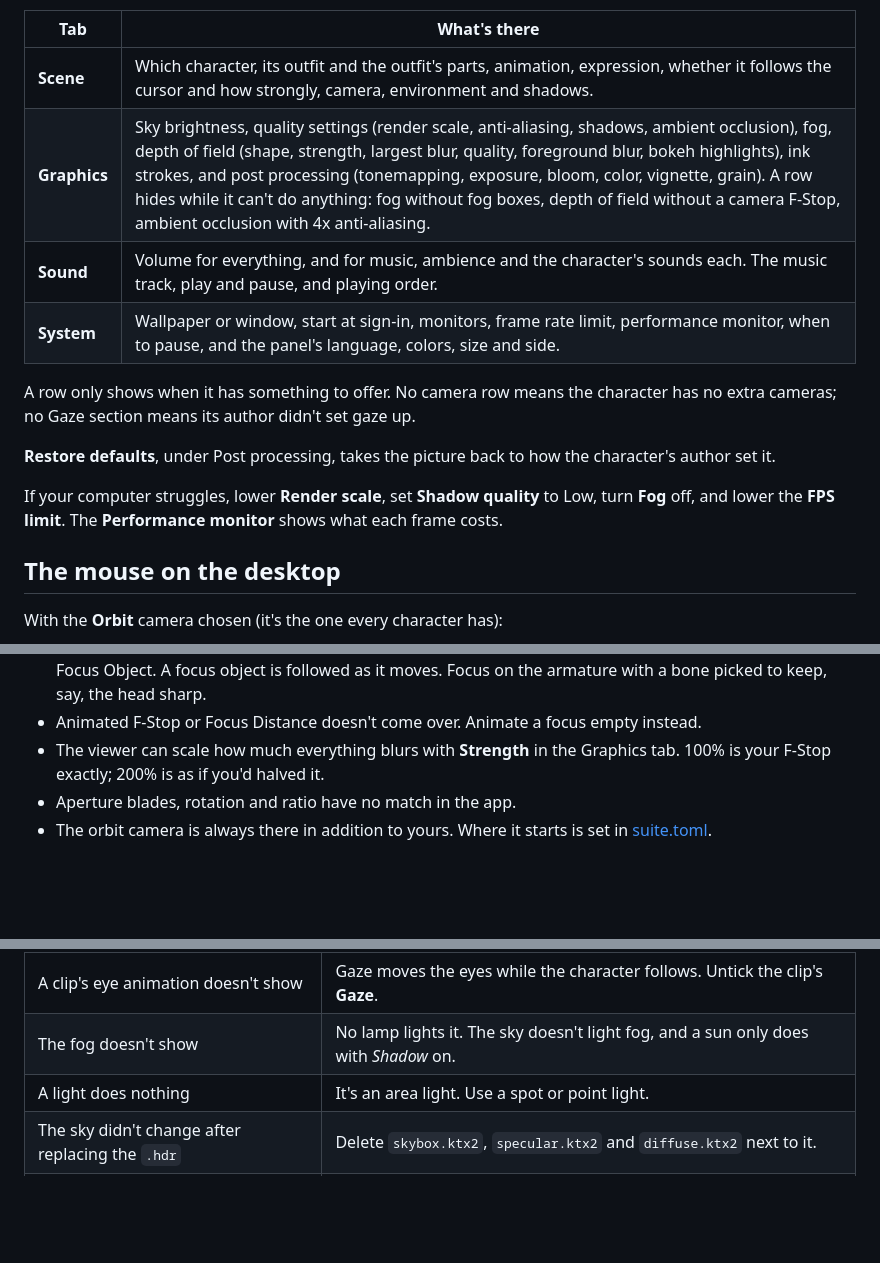
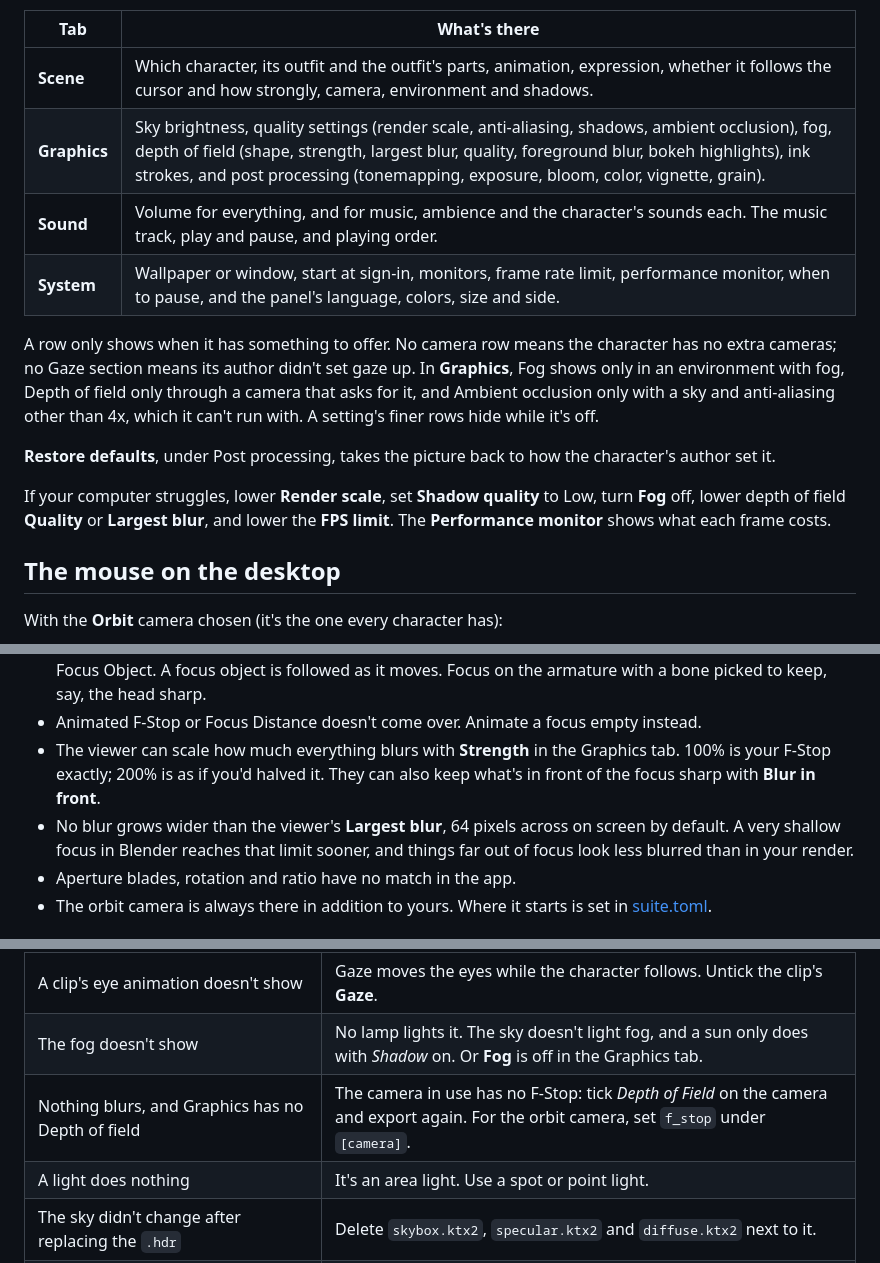
Before and after one commit to Zira3l137/CharPaper, a Markdown page: README.md, 3 parts joined by grey strips. GitHub-like rendering; blank space fills up the shorter version.

Commit message:
docs: depth of field settings and the Graphics rows that hide

```diff
--- a/README.md
+++ b/README.md
@@ -113,18 +113,22 @@ it and brings it back.
 | Tab | What's there |
 |-----|--------------|
 | **Scene** | Which character, its outfit and the outfit's parts, animation, expression, whether it follows the cursor and how strongly, camera, environment and shadows. |
-| **Graphics** | Sky brightness, quality settings (render scale, anti-aliasing, shadows, ambient occlusion), fog, depth of field (shape, strength, largest blur, quality, foreground blur, bokeh highlights), ink strokes, and post processing (tonemapping, exposure, bloom, color, vignette, grain). A row hides while it can't do anything: fog without fog boxes, depth of field without a camera F-Stop, ambient occlusion with 4x anti-aliasing. |
+| **Graphics** | Sky brightness, quality settings (render scale, anti-aliasing, shadows, ambient occlusion), fog, depth of field (shape, strength, largest blur, quality, foreground blur, bokeh highlights), ink strokes, and post processing (tonemapping, exposure, bloom, color, vignette, grain). |
 | **Sound** | Volume for everything, and for music, ambience and the character's sounds each. The music track, play and pause, and playing order. |
 | **System** | Wallpaper or window, start at sign-in, monitors, frame rate limit, performance monitor, when to pause, and the panel's language, colors, size and side. |
 
 A row only shows when it has something to offer. No camera row means the character has no
-extra cameras; no Gaze section means its author didn't set gaze up.
+extra cameras; no Gaze section means its author didn't set gaze up. In **Graphics**, Fog
+shows only in an environment with fog, Depth of field only through a camera that asks for
+it, and Ambient occlusion only with a sky and anti-aliasing other than 4x, which it can't
+run with. A setting's finer rows hide while it's off.
 
 **Restore defaults**, under Post processing, takes the picture back to how the
 character's author set it.
 
 If your computer struggles, lower **Render scale**, set **Shadow quality** to Low, turn
-**Fog** off, and lower the **FPS limit**. The **Performance monitor** shows what each
+**Fog** off, lower depth of field **Quality** or **Largest blur**, and lower the **FPS
+limit**. The **Performance monitor** shows what each
 frame costs.
 
 ## The mouse on the desktop
@@ -549,7 +553,11 @@ loops it.
   on the armature with a bone picked to keep, say, the head sharp.
 - Animated F-Stop or Focus Distance doesn't come over. Animate a focus empty instead.
 - The viewer can scale how much everything blurs with **Strength** in the Graphics tab.
-  100% is your F-Stop exactly; 200% is as if you'd halved it.
+  100% is your F-Stop exactly; 200% is as if you'd halved it. They can also keep what's in
+  front of the focus sharp with **Blur in front**.
+- No blur grows wider than the viewer's **Largest blur**, 64 pixels across on screen by
+  default. A very shallow focus in Blender reaches that limit sooner, and things far out
+  of focus look less blurred than in your render.
 - Aperture blades, rotation and ratio have no match in the app.
 - The orbit camera is always there in addition to yours. Where it starts is set in
   [suite.toml](#suitetoml).
@@ -724,7 +732,8 @@ render.
 | Only the eyes follow, not the head | No head bone is named in Gaze, or *Head turn* is 0. |
 | The character turns away from the cursor | Its front is wrong. Set **Front** back to *Automatic*; if the arrow still points wrong, set it by hand. |
 | A clip's eye animation doesn't show | Gaze moves the eyes while the character follows. Untick the clip's **Gaze**. |
-| The fog doesn't show | No lamp lights it. The sky doesn't light fog, and a sun only does with *Shadow* on. |
+| The fog doesn't show | No lamp lights it. The sky doesn't light fog, and a sun only does with *Shadow* on. Or **Fog** is off in the Graphics tab. |
+| Nothing blurs, and Graphics has no Depth of field | The camera in use has no F-Stop: tick *Depth of Field* on the camera and export again. For the orbit camera, set `f_stop` under `[camera]`. |
 | A light does nothing | It's an area light. Use a spot or point light. |
 | The sky didn't change after replacing the `.hdr` | Delete `skybox.ktx2`, `specular.ktx2` and `diffuse.ktx2` next to it. |
 | A sound or the music doesn't play | It isn't Ogg Vorbis. |
```
